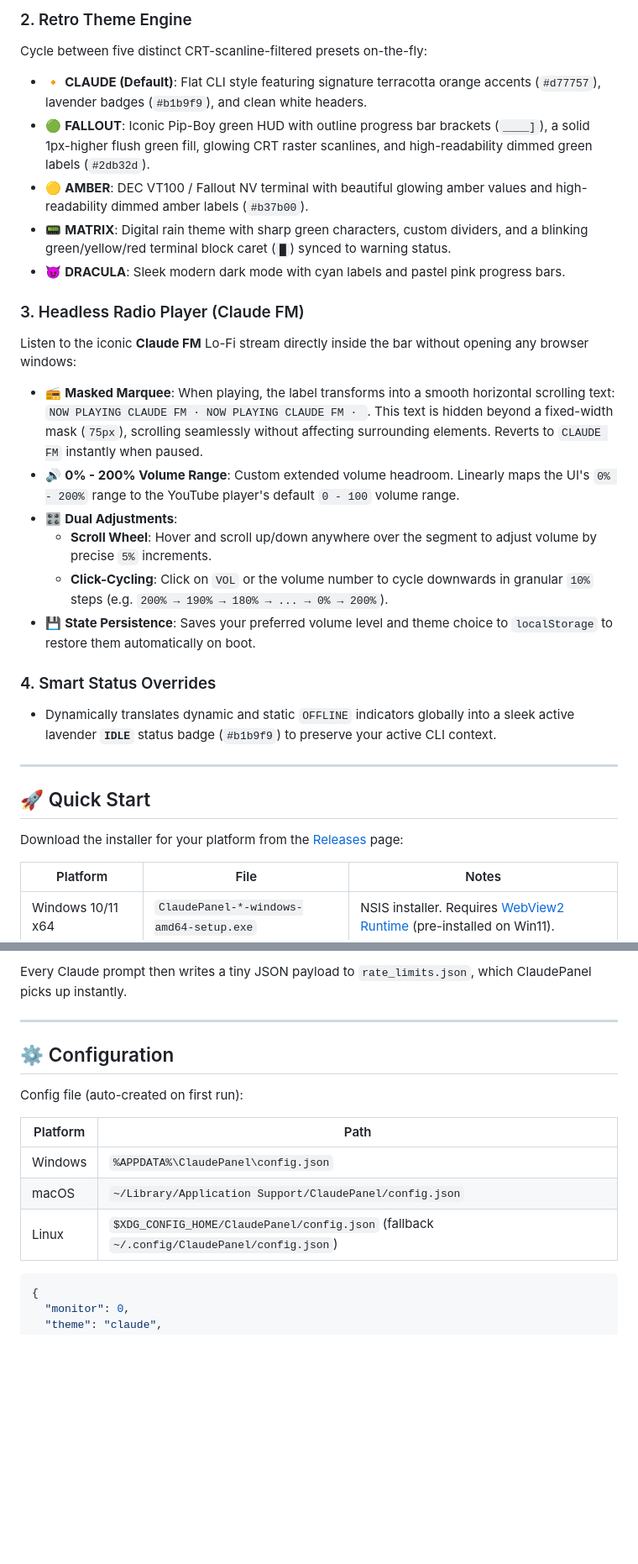
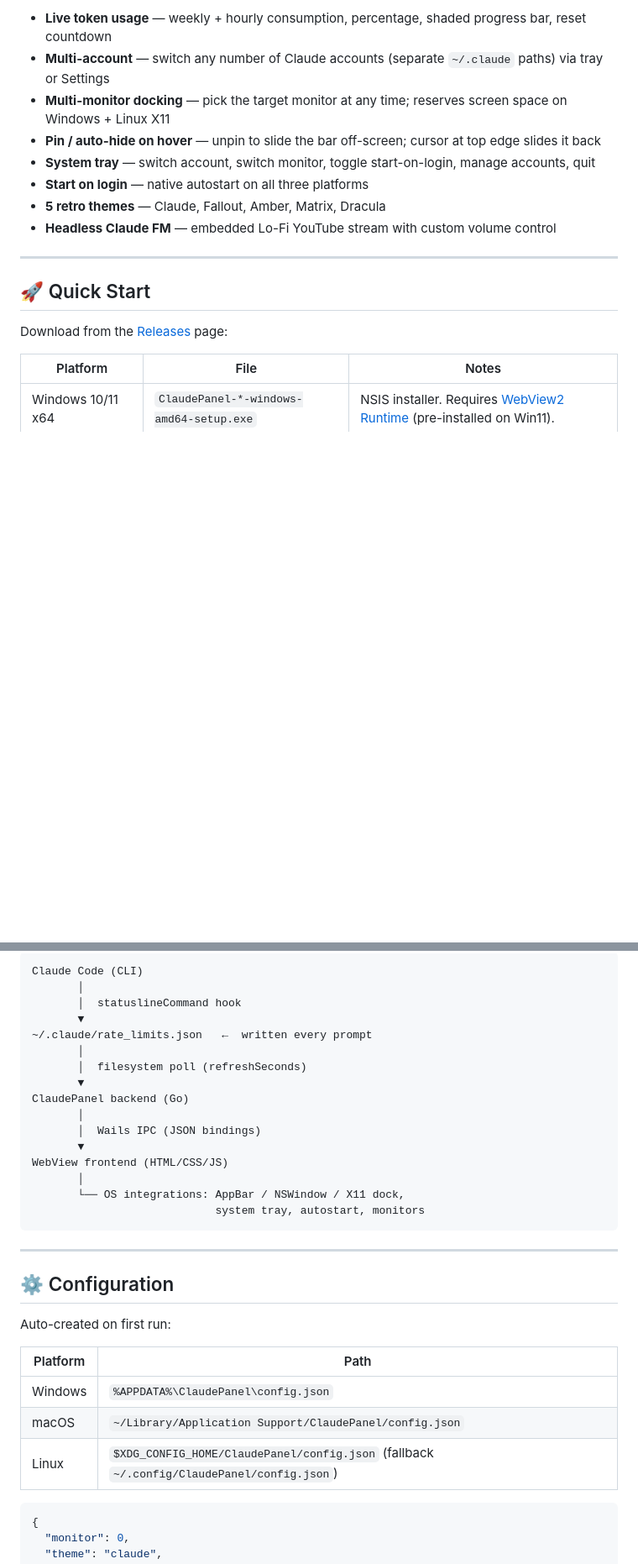
Before and after one commit to Eyalm321/claudepanel, a Markdown page: README.md, 2 parts joined by grey strips. Shown at 84% size. Rendered like a GitHub page; blank space fills up the shorter version.

````diff
--- a/README.md
+++ b/README.md
@@ -45,28 +51,17 @@ Reads `~/.claude/rate_limits.json` (populated via `statuslineCommand`) every N s
-### 2. Retro Theme Engine
-Cycle between five distinct CRT-scanline-filtered presets on-the-fly:
-- 🔸 **CLAUDE (Default)**: Flat CLI style featuring signature terracotta orange accents (`#d77757`), lavender badges (`#b1b9f9`), and clean white headers.
-- 🟢 **FALLOUT**: Iconic Pip-Boy green HUD with outline progress bar brackets (`____]`), a solid 1px-higher flush green fill, glowing CRT raster scanlines, and high-readability dimmed green labels (`#2db32d`).
-- 🟡 **AMBER**: DEC VT100 / Fallout NV terminal with beautiful glowing amber values and high-readability dimmed amber labels (`#b37b00`).
-- 📟 **MATRIX**: Digital rain theme with sharp green characters, custom dividers, and a blinking green/yellow/red terminal block caret (`█`) synced to warning status.
-- 😈 **DRACULA**: Sleek modern dark mode with cyan labels and pastel pink progress bars.
-
-### 3. Headless Radio Player (Claude FM)
-Listen to the iconic **Claude FM** Lo-Fi stream directly inside the bar without opening any browser windows:
-- 📻 **Masked Marquee**: When playing, the label transforms into a smooth horizontal scrolling text: `NOW PLAYING CLAUDE FM · NOW PLAYING CLAUDE FM · `. This text is hidden beyond a fixed-width mask (`75px`), scrolling seamlessly without affecting surrounding elements. Reverts to `CLAUDE FM` instantly when paused.
-- 🔊 **0% - 200% Volume Range**: Custom extended volume headroom. Linearly maps the UI's `0% - 200%` range to the YouTube player's default `0 - 100` volume range.
-- 🎛️ **Dual Adjustments**:
-  - **Scroll Wheel**: Hover and scroll up/down anywhere over the segment to adjust volume by precise `5%` increments.
-  - **Click-Cycling**: Click on `VOL` or the volume number to cycle downwards in granular `10%` steps (e.g. `200% → 190% → 180% → ... → 0% → 200%`).
-- 💾 **State Persistence**: Saves your preferred volume level and theme choice to `localStorage` to restore them automatically on boot.
-
-### 4. Smart Status Overrides
-- Dynamically translates dynamic and static `OFFLINE` indicators globally into a sleek active lavender **`IDLE`** status badge (`#b1b9f9`) to preserve your active CLI context.
+- **Live token usage** — weekly + hourly consumption, percentage, shaded progress bar, reset countdown
+- **Multi-account** — switch any number of Claude accounts (separate `~/.claude` paths) via tray or Settings
+- **Multi-monitor docking** — pick the target monitor at any time; reserves screen space on Windows + Linux X11
+- **Pin / auto-hide on hover** — unpin to slide the bar off-screen; cursor at top edge slides it back
+- **System tray** — switch account, switch monitor, toggle start-on-login, manage accounts, quit
+- **Start on login** — native autostart on all three platforms
+- **5 retro themes** — Claude, Fallout, Amber, Matrix, Dracula
+- **Headless Claude FM** — embedded Lo-Fi YouTube stream with custom volume control
 
 ---
 
 ## 🚀 Quick Start
 
-Download the installer for your platform from the [Releases](../../releases/latest) page:
+Download from the [Releases](../../releases/latest) page:
 
 | Platform | File | Notes |
 |---|---|---|
@@ -110,19 +163,33 @@ claude config set statuslineCommand "node -e \"const fs=require('fs');const p=re
 ```
-
-Every Claude prompt then writes a tiny JSON payload to `rate_limits.json`, which ClaudePanel picks up instantly.
+Claude Code (CLI)
+       │
+       │  statuslineCommand hook
+       ▼
+~/.claude/rate_limits.json   ←  written every prompt
+       │
+       │  filesystem poll (refreshSeconds)
+       ▼
+ClaudePanel backend (Go)
+       │
+       │  Wails IPC (JSON bindings)
+       ▼
+WebView frontend (HTML/CSS/JS)
+       │
+       └── OS integrations: AppBar / NSWindow / X11 dock,
+                            system tray, autostart, monitors
+```
 
 ---
 
 ## ⚙️ Configuration
 
-Config file (auto-created on first run):
+Auto-created on first run:
 
 | Platform | Path |
 |---|---|
 | Windows | `%APPDATA%\ClaudePanel\config.json` |
 | macOS | `~/Library/Application Support/ClaudePanel/config.json` |
 | Linux | `$XDG_CONFIG_HOME/ClaudePanel/config.json` (fallback `~/.config/ClaudePanel/config.json`) |
-
 
 ```json
 {
````
Also changed, not shown: other parts of README.md (+147 -69 lines).
